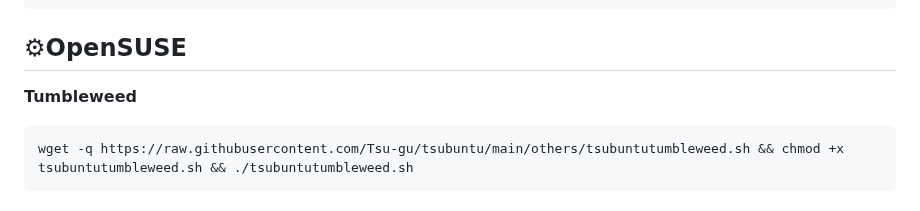
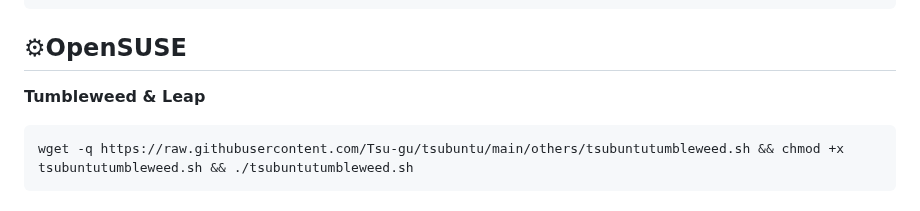
Before and after one commit to Tsu-gu/tsubuntu, a Markdown page: README.md, the part around the change. GitHub-like rendering.

````diff
--- a/README.md
+++ b/README.md
@@ -94,7 +94,7 @@ wget -q https://raw.githubusercontent.com/Tsu-gu/tsubuntu/main/others/tsubunturh
 
 ## ⚙OpenSUSE
 
-**Tumbleweed**
+**Tumbleweed & Leap**
 
 ```
 wget -q https://raw.githubusercontent.com/Tsu-gu/tsubuntu/main/others/tsubuntutumbleweed.sh && chmod +x tsubuntutumbleweed.sh && ./tsubuntutumbleweed.sh
````
